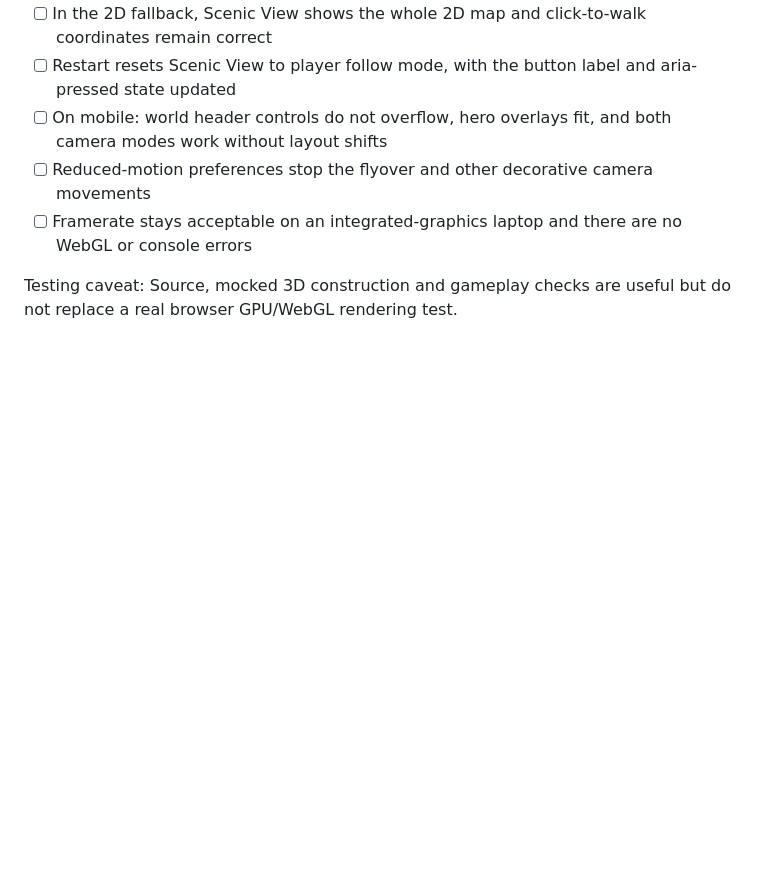
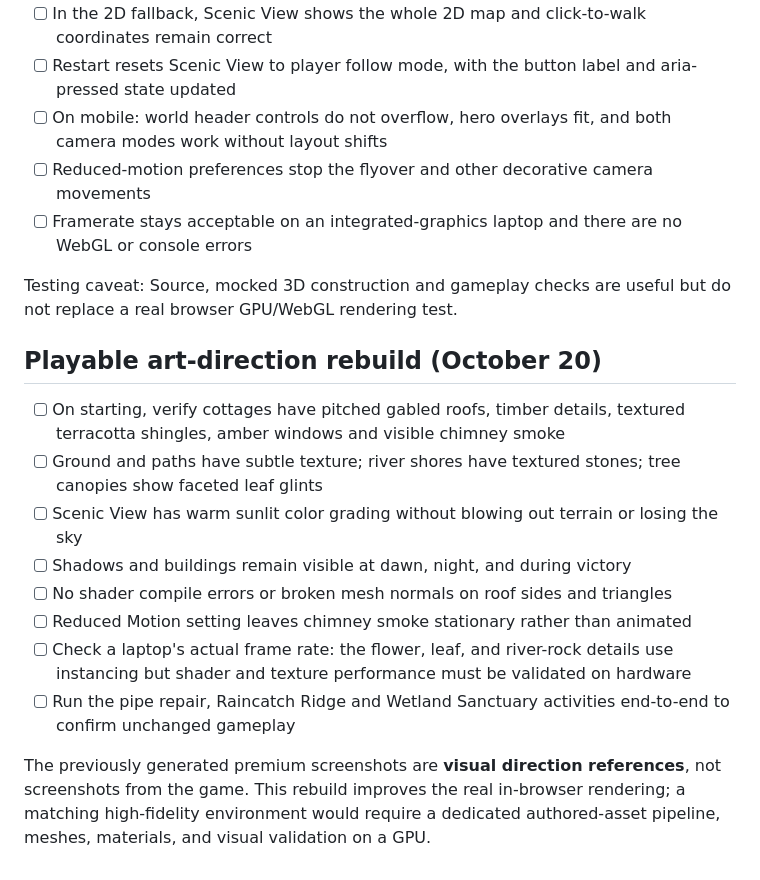
Before and after one commit to Hooda133/charity-water-thirst-trail, a Markdown page: TESTING.md, the part around the change. GitHub-like rendering; blank space fills up the shorter version.

Commit message:
Add in-browser roof, material and performance QA checklist

```diff
--- a/TESTING.md
+++ b/TESTING.md
@@ -69,3 +69,16 @@ Automated-integration simulation checks run in the development connection cover
 - [ ] Framerate stays acceptable on an integrated-graphics laptop and there are no WebGL or console errors
 
 Testing caveat: Source, mocked 3D construction and gameplay checks are useful but do not replace a real browser GPU/WebGL rendering test.
+
+
+## Playable art-direction rebuild (October 20)
+- [ ] On starting, verify cottages have pitched gabled roofs, timber details, textured terracotta shingles, amber windows and visible chimney smoke
+- [ ] Ground and paths have subtle texture; river shores have textured stones; tree canopies show faceted leaf glints
+- [ ] Scenic View has warm sunlit color grading without blowing out terrain or losing the sky
+- [ ] Shadows and buildings remain visible at dawn, night, and during victory
+- [ ] No shader compile errors or broken mesh normals on roof sides and triangles
+- [ ] Reduced Motion setting leaves chimney smoke stationary rather than animated
+- [ ] Check a laptop's actual frame rate: the flower, leaf, and river-rock details use instancing but shader and texture performance must be validated on hardware
+- [ ] Run the pipe repair, Raincatch Ridge and Wetland Sanctuary activities end-to-end to confirm unchanged gameplay
+
+The previously generated premium screenshots are **visual direction references**, not screenshots from the game. This rebuild improves the real in-browser rendering; a matching high-fidelity environment would require a dedicated authored-asset pipeline, meshes, materials, and visual validation on a GPU.
```
